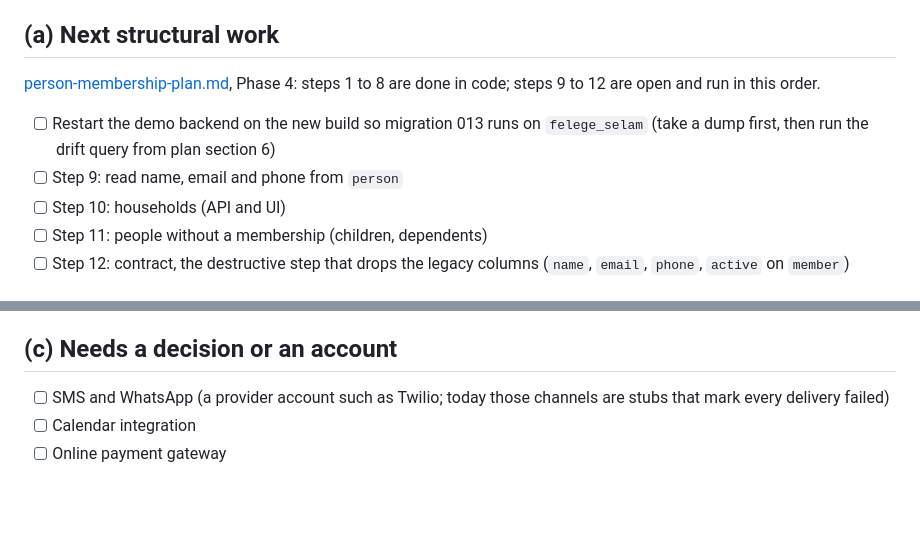
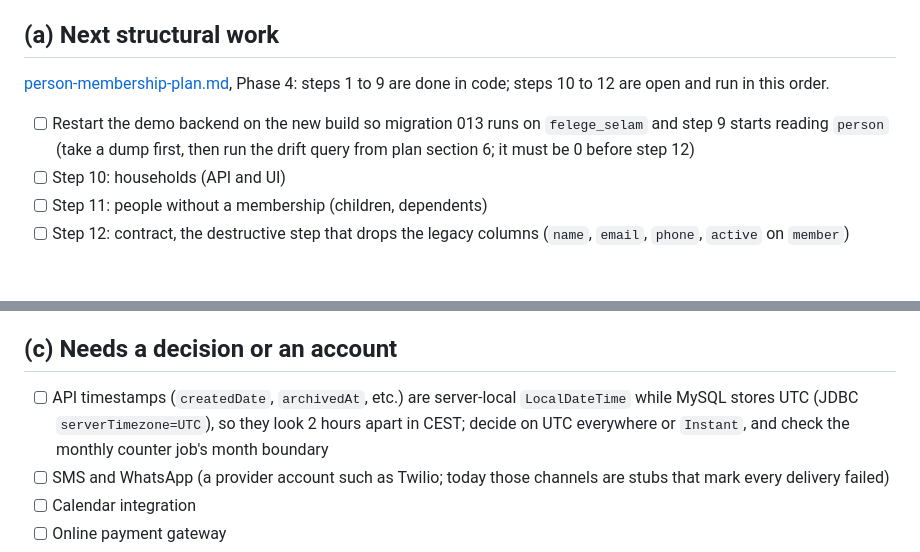
Before and after one commit to amenski/church-membership, a Markdown page: docs/todo.md, 2 parts joined by grey strips. Drawn GitHub-style; blank space fills up the shorter version.

```diff
--- a/docs/todo.md
+++ b/docs/todo.md
@@ -8,10 +8,9 @@ Done and removed from this list (October 2026): auth hardening (token types, ref
 
 ## (a) Next structural work
 
-[person-membership-plan.md](person-membership-plan.md), Phase 4: steps 1 to 8 are done in code; steps 9 to 12 are open and run in this order.
+[person-membership-plan.md](person-membership-plan.md), Phase 4: steps 1 to 9 are done in code; steps 10 to 12 are open and run in this order.
 
-- [ ] Restart the demo backend on the new build so migration 013 runs on `felege_selam` (take a dump first, then run the drift query from plan section 6)
-- [ ] Step 9: read name, email and phone from `person`
+- [ ] Restart the demo backend on the new build so migration 013 runs on `felege_selam` and step 9 starts reading `person` (take a dump first, then run the drift query from plan section 6; it must be 0 before step 12)
 - [ ] Step 10: households (API and UI)
 - [ ] Step 11: people without a membership (children, dependents)
 - [ ] Step 12: contract, the destructive step that drops the legacy columns (`name`, `email`, `phone`, `active` on `member`)
@@ -28,6 +27,7 @@ Done and removed from this list (October 2026): auth hardening (token types, ref
 
 ## (c) Needs a decision or an account
 
+- [ ] API timestamps (`createdDate`, `archivedAt`, etc.) are server-local `LocalDateTime` while MySQL stores UTC (JDBC `serverTimezone=UTC`), so they look 2 hours apart in CEST; decide on UTC everywhere or `Instant`, and check the monthly counter job's month boundary
 - [ ] SMS and WhatsApp (a provider account such as Twilio; today those channels are stubs that mark every delivery failed)
 - [ ] Calendar integration
 - [ ] Online payment gateway
```
Also changed, not shown: docs/architecture.md (+1 -0 lines), docs/person-membership-plan.md (+3 -1 lines).
